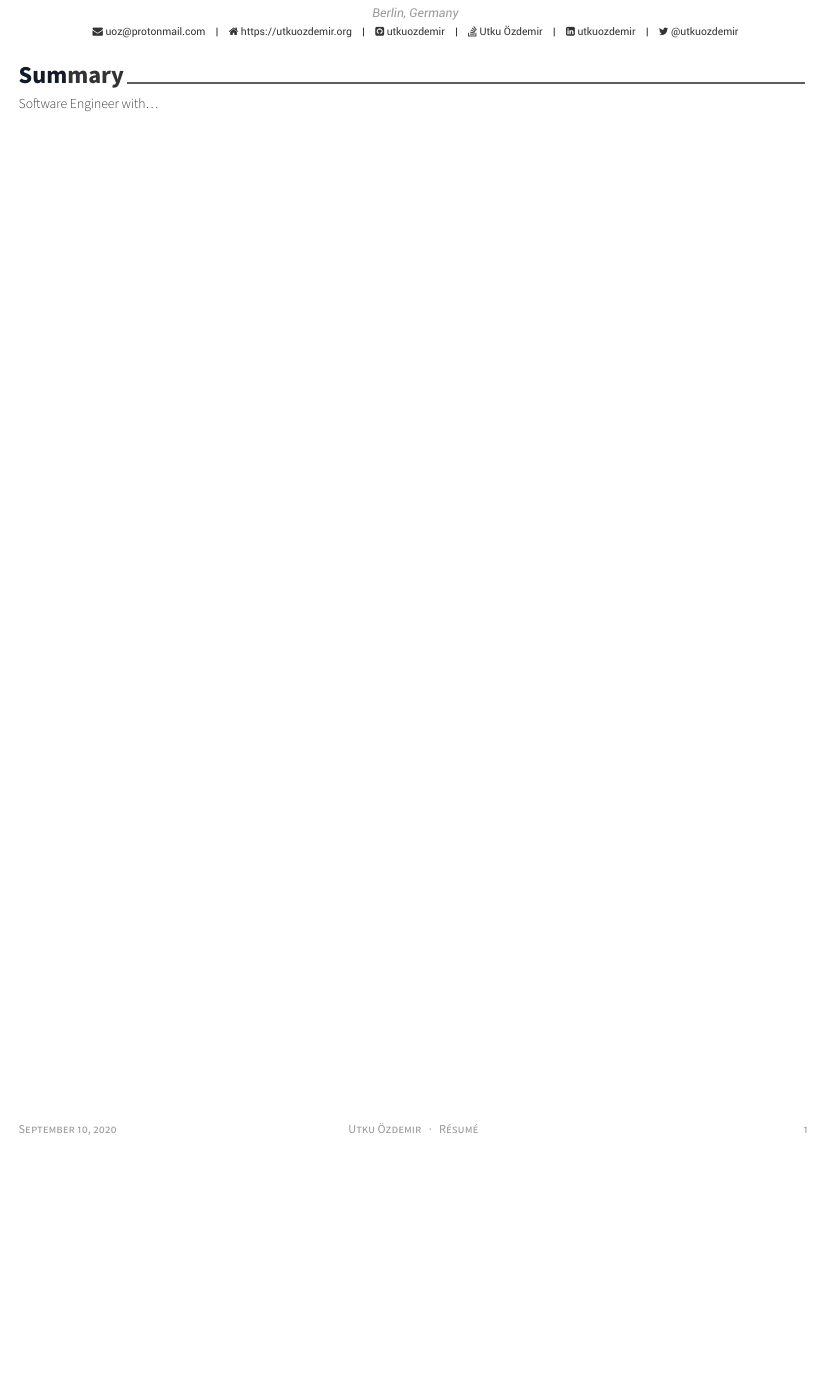
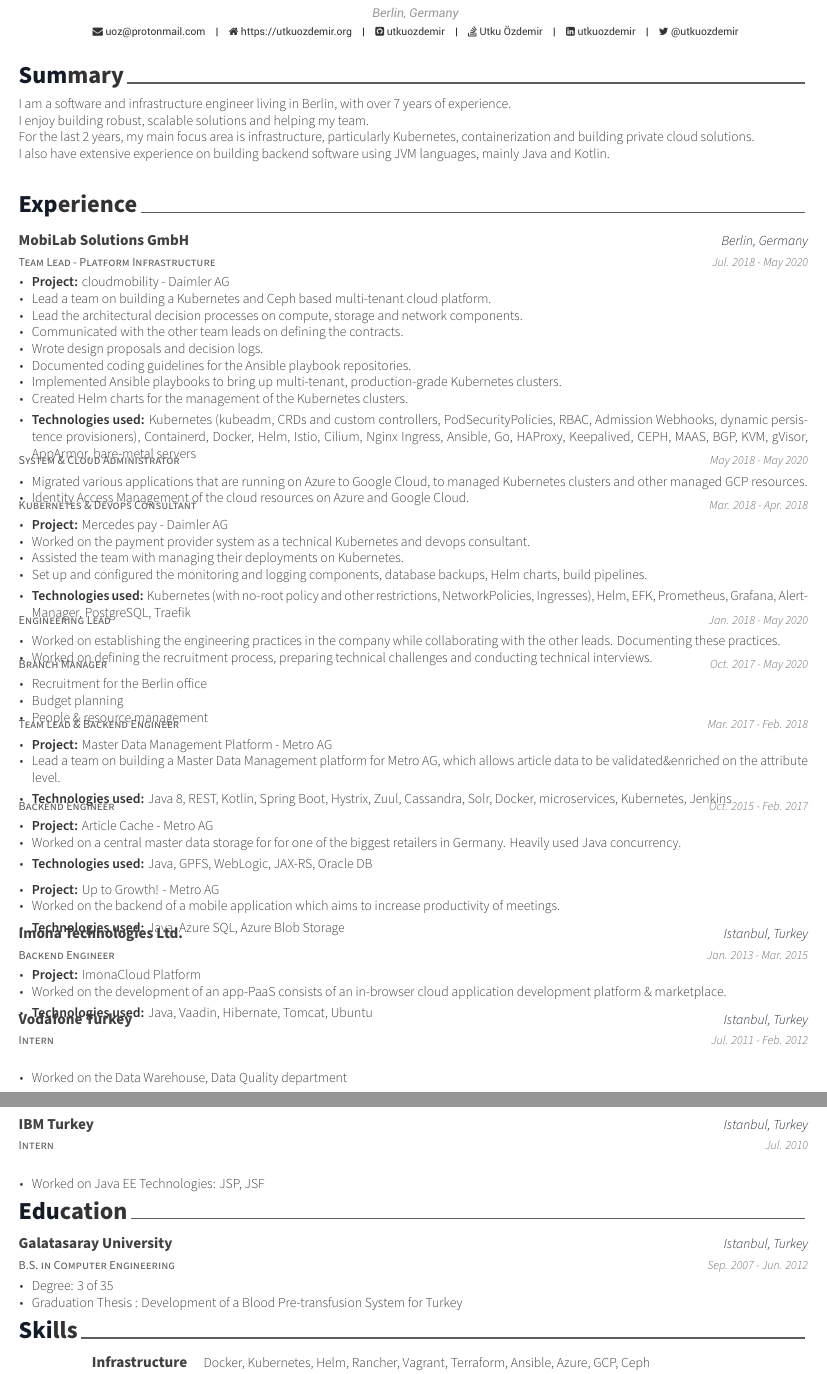
Before and after one commit to utkuozdemir/utkuozdemir.github.io, a LaTeX CV (cv/utku.tex, which reads cv/sections/education.tex, cv/sections/experience.tex, cv/sections/skills.tex): part of the page before the commit and two parts of pages 1 and 2 of 2 after it, the two joined at a grey line, cut so that both start at the same text, the shorter picture padded with empty space. Compiled offline with XeLaTeX.

Commit message:
Update cv.

```diff
--- /dev/null
+++ b/cv/sections/education.tex
@@ -0,0 +1,17 @@
+\cvsection{Education}
+
+\begin{cventries}
+
+    \cventry
+    {B.S. in Computer Engineering}
+    {Galatasaray University}
+    {Istanbul, Turkey}
+    {Sep. 2007 - Jun. 2012}
+    {
+    \begin{cvitems}
+        \item {Degree: 3 of 35}
+        \item {Graduation Thesis : Development of a Blood Pre-transfusion System for Turkey}
+    \end{cvitems}
+    }
+
+\end{cventries}
--- /dev/null
+++ b/cv/sections/experience.tex
@@ -0,0 +1,194 @@
+\cvsection{Experience}
+
+\begin{cventries}
+
+    \cventry
+    {Team Lead - Platform Infrastructure}
+    {MobiLab Solutions GmbH}
+    {Berlin, Germany}
+    {Jul. 2018 - May 2020}
+    {
+    \begin{cvitems}
+        \item {\textbf{Project:} \href{https://cloudmobility.io}{cloudmobility} - Daimler AG}
+        \newline
+        \item {Lead a team on building a Kubernetes and Ceph based multi-tenant cloud platform.}
+        \item {Lead the architectural decision processes on compute, storage and network components.}
+        \item {Communicated with the other team leads on defining the contracts.}
+        \item {Wrote design proposals and decision logs.}
+        \item {Documented coding guidelines for the Ansible playbook repositories.}
+        \item {
+        Implemented Ansible playbooks to bring up multi-tenant,
+        production-grade Kubernetes clusters.
+        }
+        \item {Created Helm charts for the management of the Kubernetes clusters.}
+        \smallskip
+        \item {
+        \textbf{Technologies used:} Kubernetes (kubeadm, CRDs and custom controllers,
+        PodSecurityPolicies, RBAC, Admission Webhooks, dynamic persistence provisioners),
+        Containerd, Docker, Helm, Istio, Cilium, Nginx Ingress, Ansible, Go,
+        HAProxy, Keepalived, CEPH, MAAS, BGP, KVM, gVisor, AppArmor, bare-metal servers
+        }
+    \end{cvitems}
+    }
+
+    \cventry
+    {System \& Cloud Administrator}
+    {}
+    {}
+    {May 2018 - May 2020}
+    {
+    \begin{cvitems}
+        \item {
+        Migrated various applications that are running on Azure to Google Cloud,
+        to managed Kubernetes clusters and other managed GCP resources.
+        }
+        \item {Identity Access Management of the cloud resources on Azure and Google Cloud.}
+    \end{cvitems}
+    }
+
+    \cventry
+    {Kubernetes \& Devops Consultant}
+    {}
+    {}
+    {Mar. 2018 - Apr. 2018}
+    {
+    \begin{cvitems}
+        \item {
+        \textbf{Project:} \href{https://www.daimler-mobility.com/en/solutions/mobility-ecosystem/portfolio/payment-services/}{Mercedes pay} - Daimler AG
+        }
+        \newline
+        \item {Worked on the payment provider system as a technical Kubernetes and devops consultant.}
+        \item {Assisted the team with managing their deployments on Kubernetes.}
+        \item {
+        Set up and configured the monitoring and logging components, database backups,
+        Helm charts, build pipelines.
+        }
+        \smallskip
+        \item {
+        \textbf{Technologies used:} Kubernetes (with no-root policy and other restrictions,
+        NetworkPolicies, Ingresses), Helm, EFK, Prometheus,
+        Grafana, AlertManager, PostgreSQL, Traefik
+        }
+    \end{cvitems}
+    }
+
+    \cventry
+    {Engineering Lead}
+    {}
+    {}
+    {Jan. 2018 - May 2020}
+    {
+    \begin{cvitems}
+        \item {
+        Worked on establishing the engineering practices in the company while
+        collaborating with the other leads. Documenting these practices.
+        }
+        \item {
+        Worked on defining the recruitment process, preparing technical challenges
+        and conducting technical interviews.
+        }
+    \end{cvitems}
+    }
+
+    \cventry
+    {Branch Manager}
+    {}
+    {}
+    {Oct. 2017 - May 2020}
+    {
+    \begin{cvitems}
+        \item {Recruitment for the Berlin office}
+        \item {Budget planning}
+        \item {People \& resource management}
+    \end{cvitems}
+    }
+
+    \cventry
+    {Team Lead \& Backend Engineer}
+    {}
+    {}
+    {Mar. 2017 - Feb. 2018}
+    {
+    \begin{cvitems}
+        \item {
+        \textbf{Project:} Master Data Management Platform - Metro AG
+        }
+        \newline
+        \item {
+        Lead a team on building a Master Data Management platform for Metro AG,
+        which allows article data to be validated\&enriched on the attribute level.
+        }
+        \smallskip
+        \item {
+        \textbf{Technologies used:} Java 8, REST, Kotlin, Spring Boot, Hystrix, Zuul, Cassandra,
+        Solr, Docker, microservices, Kubernetes, Jenkins
+        }
+    \end{cvitems}
+    }
+
+    \cventry
+    {Backend Engineer}
+    {}
+    {}
+    {Oct. 2015 - Feb. 2017}
+    {
+    \begin{cvitems}
+        \item {\textbf{Project:} Article Cache - Metro AG}
+        \item {
+        Worked on a central master data storage for for one of the biggest retailers in Germany.
+        Heavily used Java concurrency.
+        }
+        \smallskip
+        \item {\textbf{Technologies used:} Java, GPFS, WebLogic, JAX-RS, Oracle DB}
+        \medskip
+        \item {\textbf{Project:} Up to Growth! - Metro AG}
+        \item {
+        Worked on the backend of a mobile application which aims to increase productivity of
+        meetings.
+        }
+        \smallskip
+        \item {\textbf{Technologies used:} Java, Azure SQL, Azure Blob Storage}
+    \end{cvitems}
+    }
+
+    \cventry
+    {Backend Engineer}
+    {Imona Technologies Ltd.}
+    {Istanbul, Turkey}
+    {Jan. 2013 - Mar. 2015}
+    {
+    \begin{cvitems}
+        \item {\textbf{Project:} ImonaCloud Platform}
+        \newline
+        \item {
+        Worked on the development of an app-PaaS consists of an in-browser cloud
+        application development platform \& marketplace.
+        }
+        \smallskip
+        \item {\textbf{Technologies used:} Java, Vaadin, Hibernate, Tomcat, Ubuntu}
+    \end{cvitems}
+    }
+
+    \cventry
+    {Intern}
+    {Vodafone Turkey}
+    {Istanbul, Turkey}
+    {Jul. 2011 - Feb. 2012}
+    {
+    \begin{cvitems}
+        \item {Worked on the Data Warehouse, Data Quality department}
+    \end{cvitems}
+    }
+
+    \cventry
+    {Intern}
+    {IBM Turkey}
+    {Istanbul, Turkey}
+    {Jul. 2010}
+    {
+    \begin{cvitems}
+        \item {Worked on Java EE Technologies: JSP, JSF}
+    \end{cvitems}
+    }
+
+\end{cventries}
--- /dev/null
+++ b/cv/sections/skills.tex
@@ -0,0 +1,7 @@
+\cvsection{Skills}
+
+\begin{cvskills}
+
+    \cvskill
+    {Infrastructure}
+    {Docker, Kubernetes, Helm, Rancher, Vagrant, Terraform, Ansible, Azure, GCP, Ceph}
--- a/cv/sections/summary.tex
+++ b/cv/sections/summary.tex
@@ -2,5 +2,13 @@
 
 \begin{cvparagraph}
 
-Software Engineer with\ldots
+    I am a software and infrastructure engineer living in Berlin, with over 7 years of experience.
+    \newline
+    I enjoy building robust, scalable solutions and helping my team.
+    \newline
+    For the last 2 years, my main focus area is infrastructure, particularly Kubernetes,
+    containerization and building private cloud solutions.
+    \newline
+    I also have extensive experience on building backend software using JVM languages, mainly Java and Kotlin.
+
 \end{cvparagraph}
--- a/cv/utku.tex
+++ b/cv/utku.tex
@@ -20,7 +20,7 @@
 
 \renewcommand{\acvHeaderSocialSep}{\quad\textbar\quad}
 
-\name{Utku}{Özdemir}
+\name{Utku}{\"{O}zdemir}
 \position{Software Engineer}
 \address{Berlin, Germany}
 \email{uoz@protonmail.com}
```
Also changed, not shown: cv/sections/certifications.tex (added, +23 -0 lines), cv/README.md, cv/utku.pdf, cv/sections/skills.tex (18 more changed lines), cv/utku.tex (4 more changed lines).
